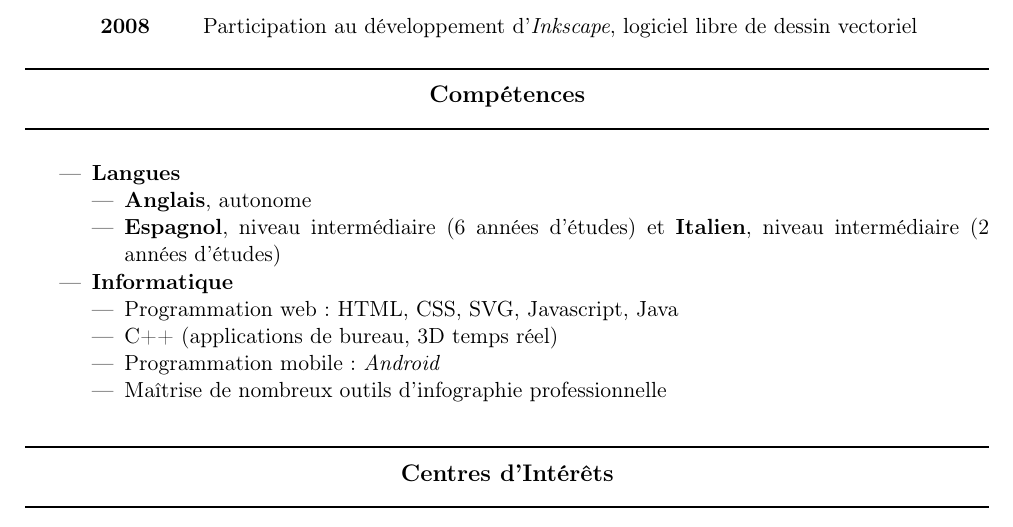
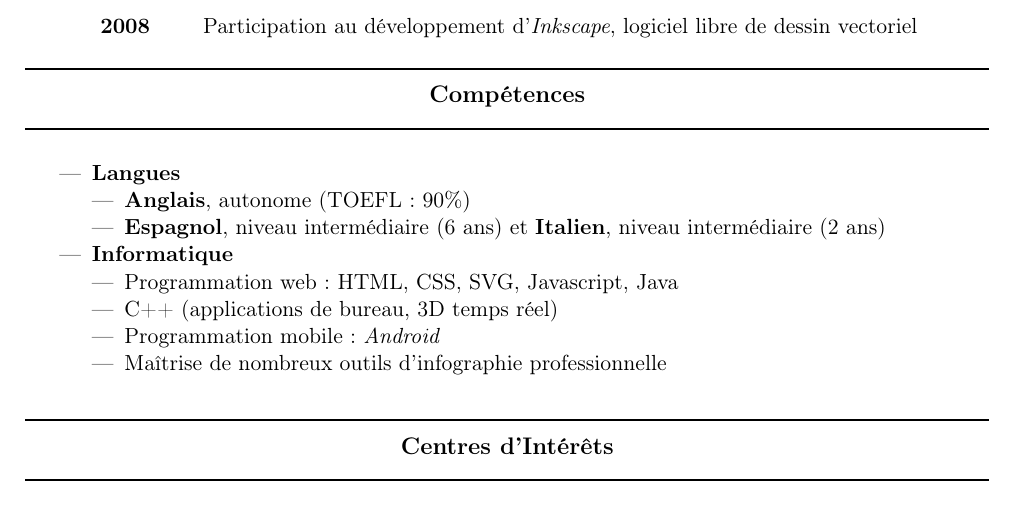
Before and after one commit to etcola/latex-resume, a LaTeX CV (steren_cv_fr_en.tex): part of the page, cut so that both start at the same text. Compiled offline with pdfLaTeX.

```diff
--- a/steren_cv_fr_en.tex
+++ b/steren_cv_fr_en.tex
@@ -178,9 +178,9 @@
 	\begin{itemize}
 	\trad{\item \textbf{French}, mother tongue}{}
 	\item \trad{\textbf{English}, fluent (TOEFL: 90\%)} %(C1 in the Common European Framework, TOEFL : 603/670)
-				{\textbf{Anglais}, autonome} %(niveau C1 du cadre européen de référence, TOEFL : 603/670)
+				{\textbf{Anglais}, autonome (TOEFL: 90\%)} %(niveau C1 du cadre européen de référence, TOEFL : 603/670)
 	\item \trad{\textbf{Spanish}, intermediate (6 years) and \textbf{Italian}, intermediate (2 years)} % 90\% 65\%
-				{\textbf{Espagnol}, niveau intermédiaire (6 années d'études) et \textbf{Italien}, niveau intermédiaire (2 années d'études)}
+				{\textbf{Espagnol}, niveau intermédiaire (6 ans) et \textbf{Italien}, niveau intermédiaire (2 ans)}
 %	\item \trad{\textbf{Spanish}, intermediate (6 years of study)}
 %				{\textbf{Espagnol}, niveau intermédiaire (6 années d'études)}
 %	\item \trad{\textbf{Italian}, intermediate (2 years of study)}
```
